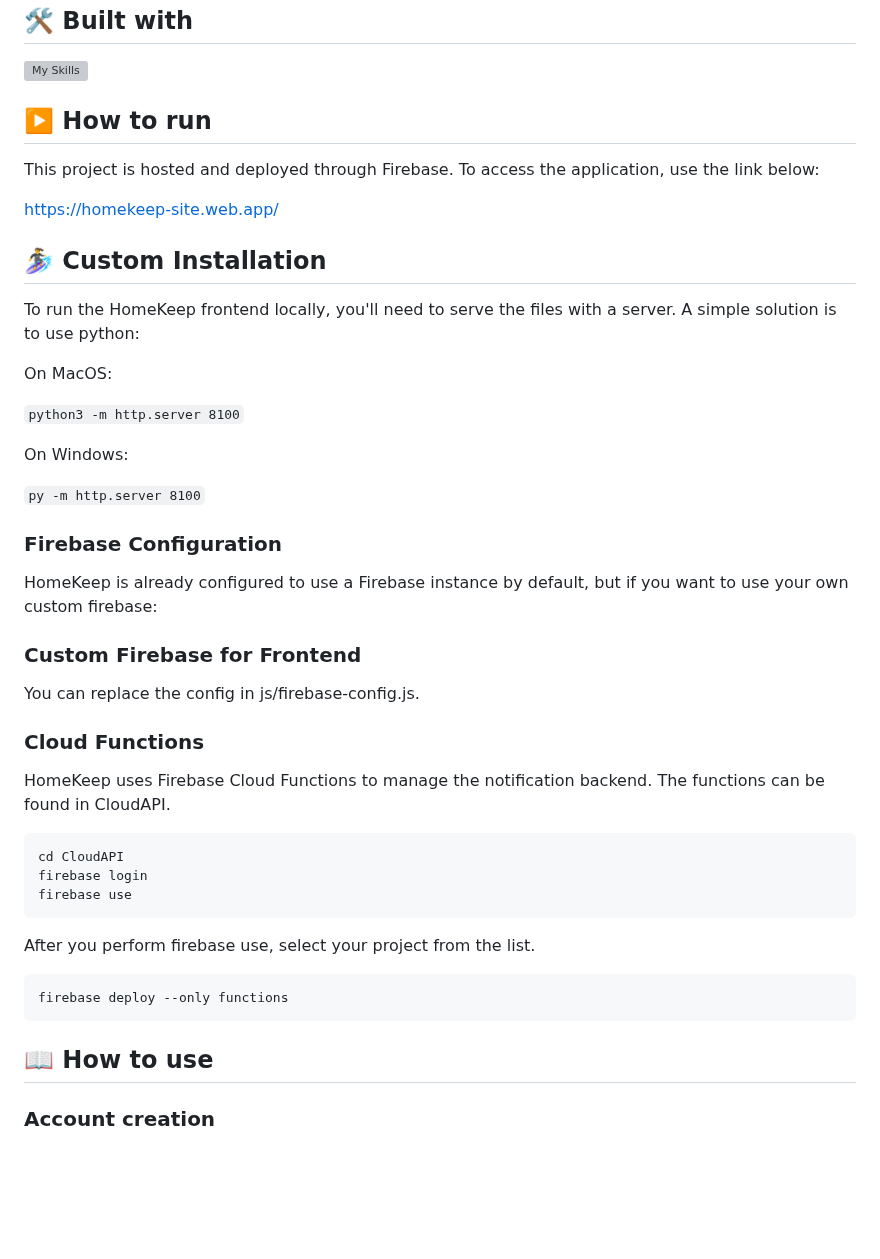
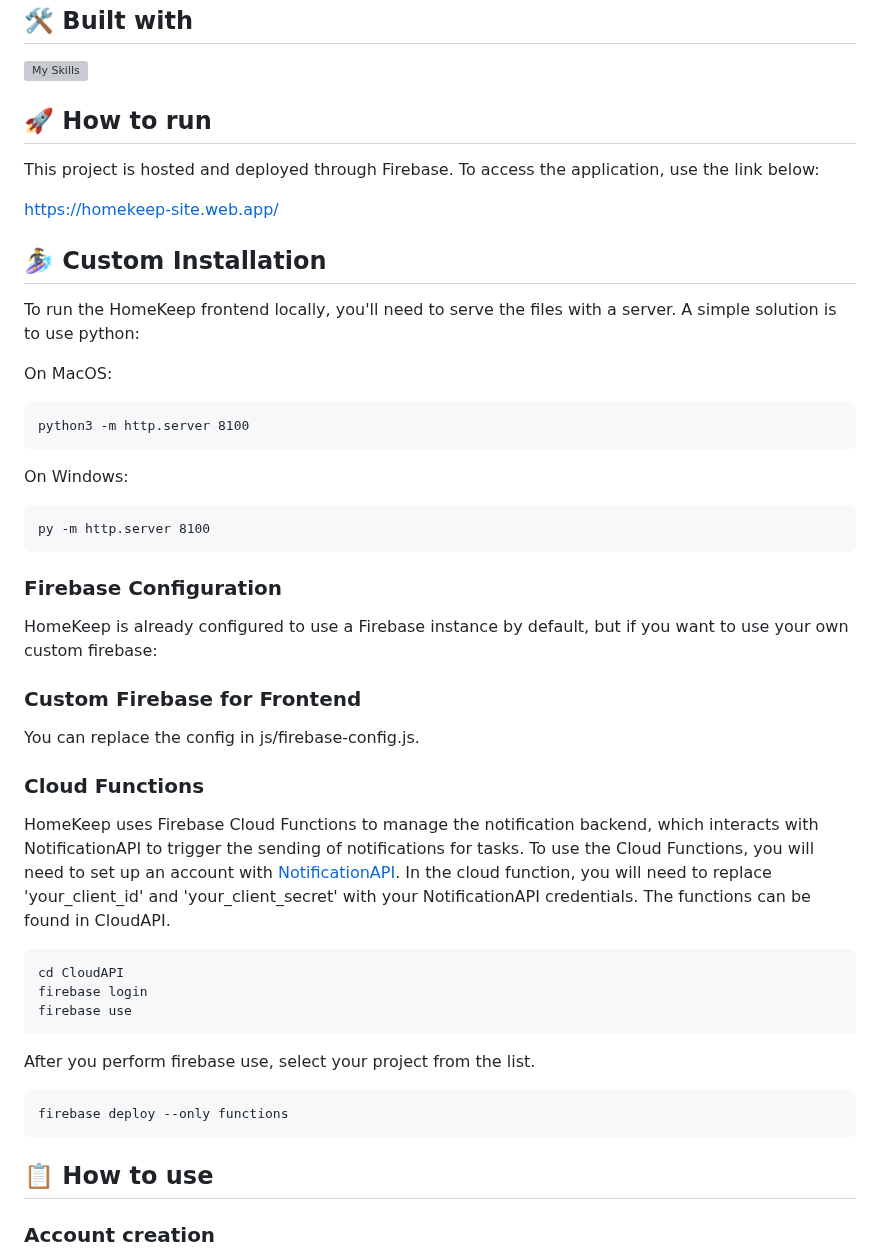
Before and after one commit to jvpatey/HomeKeep, a Markdown page: README.md, the part around one of its changes. Rendered like a GitHub page; blank space fills up the shorter version; grey boxes are pictures that could not be loaded.

Commit message:
Update README.md
added notifcationAPI instructions

````diff
--- a/README.md
+++ b/README.md
@@ -19,7 +19,7 @@ This application aims to provide homeowners with an easy way stay on top of thei
 
 [![My Skills](https://skillicons.dev/icons?i=html,css,tailwind,js,firebase)](https://skillicons.dev)
 
-▶️ How to run
+🚀 How to run
 -
 
 This project is hosted and deployed through Firebase. To access the application, use the link below:
@@ -34,11 +34,15 @@ A simple solution is to use python:
 
 On MacOS:
 
-```python3 -m http.server 8100```
+```
+python3 -m http.server 8100
+```
 
 On Windows:
 
-```py -m http.server 8100```
+```
+py -m http.server 8100
+```
 
 ### Firebase Configuration
 
@@ -51,7 +55,7 @@ You can replace the config in js/firebase-config.js.
 
 ### Cloud Functions
 
-HomeKeep uses Firebase Cloud Functions to manage the notification backend.
+HomeKeep uses Firebase Cloud Functions to manage the notification backend, which interacts with NotificationAPI to trigger the sending of notifications for tasks. To use the Cloud Functions, you will need to set up an account with [NotificationAPI](https://www.notificationapi.com/). In the cloud function, you will need to replace 'your_client_id' and 'your_client_secret' with your NotificationAPI credentials.
 The functions can be found in CloudAPI.
 
 ```
@@ -66,7 +70,7 @@ After you perform firebase use, select your project from the list.
 firebase deploy --only functions
 ```
 
-📖 How to use
+📋 How to use
 -
 
 ### Account creation
````
Also changed, not shown: other parts of README.md (+1 -1 lines).
